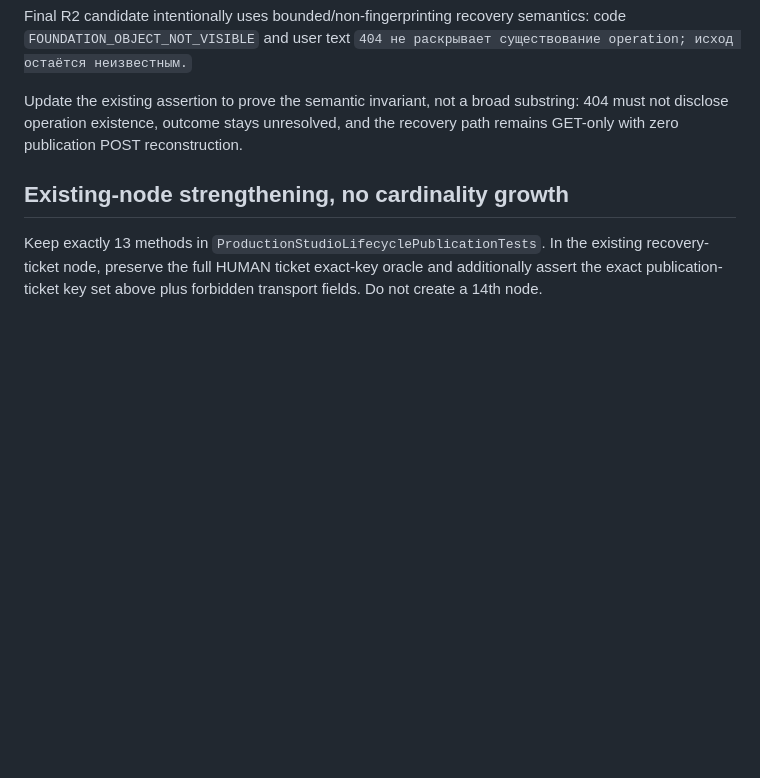
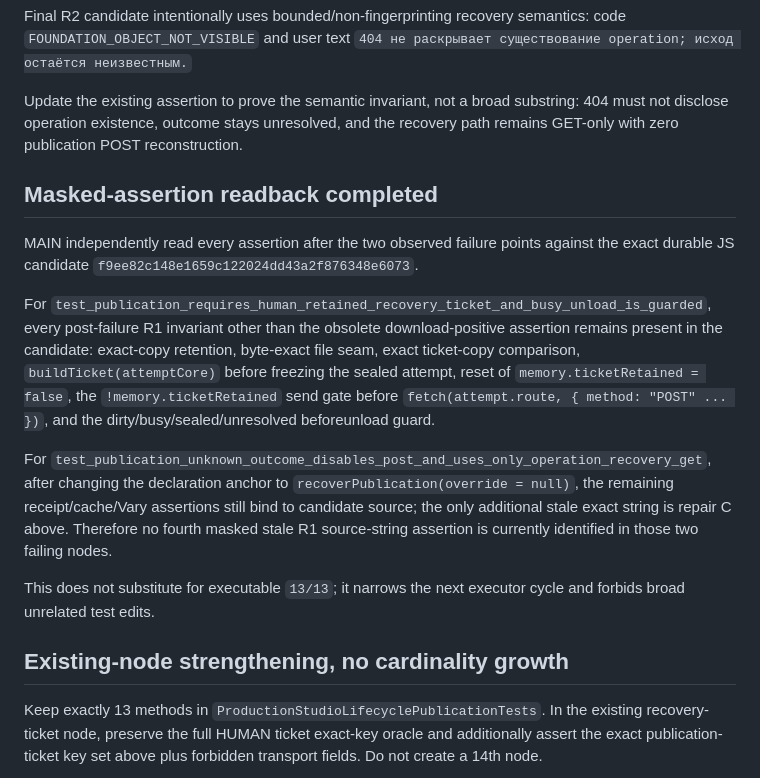
Before and after one commit to dshatrov7575-max/Conflict, a Markdown page: .github/c2a-r2/path10-test-executor-oracle.md, the part around the change. GitHub-like rendering; blank space fills up the shorter version.

Commit message:
docs: complete path10 masked assertion readback

```diff
--- a/.github/c2a-r2/path10-test-executor-oracle.md
+++ b/.github/c2a-r2/path10-test-executor-oracle.md
@@ -61,6 +61,16 @@ Final R2 candidate intentionally uses bounded/non-fingerprinting recovery semant
 
 Update the existing assertion to prove the semantic invariant, not a broad substring: 404 must not disclose operation existence, outcome stays unresolved, and the recovery path remains GET-only with zero publication POST reconstruction.
 
+## Masked-assertion readback completed
+
+MAIN independently read every assertion after the two observed failure points against the exact durable JS candidate `f9ee82c148e1659c122024dd43a2f876348e6073`.
+
+For `test_publication_requires_human_retained_recovery_ticket_and_busy_unload_is_guarded`, every post-failure R1 invariant other than the obsolete download-positive assertion remains present in the candidate: exact-copy retention, byte-exact file seam, exact ticket-copy comparison, `buildTicket(attemptCore)` before freezing the sealed attempt, reset of `memory.ticketRetained = false`, the `!memory.ticketRetained` send gate before `fetch(attempt.route, { method: "POST" ... })`, and the dirty/busy/sealed/unresolved beforeunload guard.
+
+For `test_publication_unknown_outcome_disables_post_and_uses_only_operation_recovery_get`, after changing the declaration anchor to `recoverPublication(override = null)`, the remaining receipt/cache/Vary assertions still bind to candidate source; the only additional stale exact string is repair C above. Therefore no fourth masked stale R1 source-string assertion is currently identified in those two failing nodes.
+
+This does not substitute for executable `13/13`; it narrows the next executor cycle and forbids broad unrelated test edits.
+
 ## Existing-node strengthening, no cardinality growth
 
 Keep exactly 13 methods in `ProductionStudioLifecyclePublicationTests`. In the existing recovery-ticket node, preserve the full HUMAN ticket exact-key oracle and additionally assert the exact publication-ticket key set above plus forbidden transport fields. Do not create a 14th node.
```
